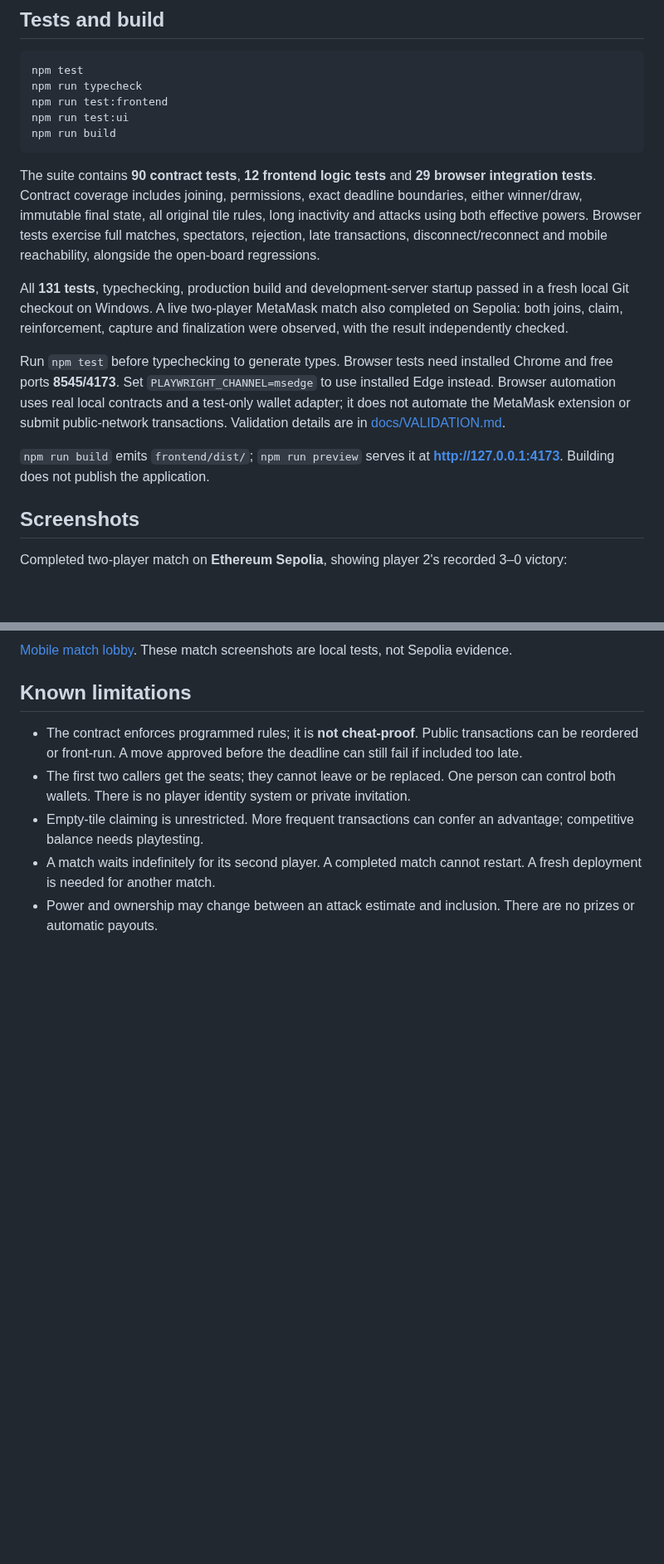
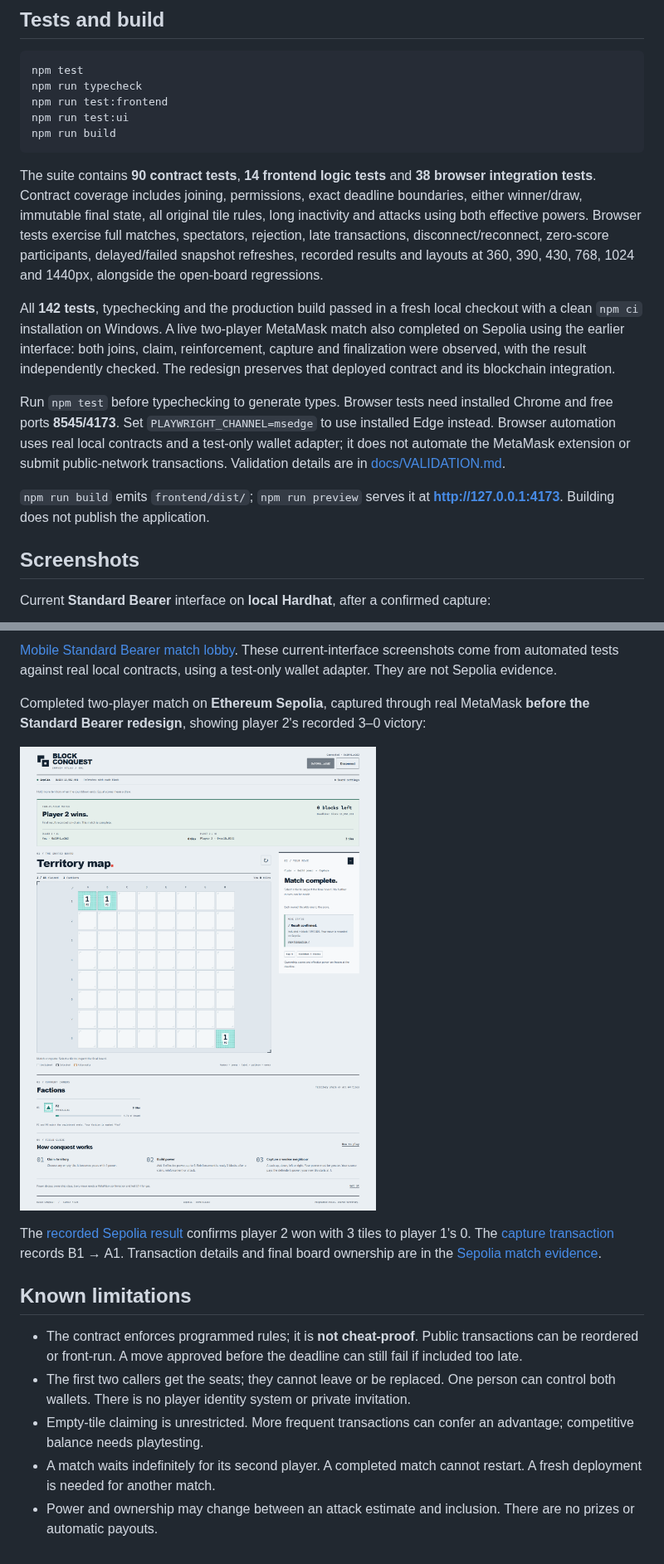
Before and after one commit to JishnuJMR/block-conquest, a Markdown page: README.md, 2 parts joined by grey strips. Shown at 83% size. GitHub-like rendering; blank space fills up the shorter version.

````diff
--- a/README.md
+++ b/README.md
@@ -99,9 +99,9 @@ npm run test:ui
 npm run build
 ```
 
-The suite contains **90 contract tests**, **12 frontend logic tests** and **29 browser integration tests**. Contract coverage includes joining, permissions, exact deadline boundaries, either winner/draw, immutable final state, all original tile rules, long inactivity and attacks using both effective powers. Browser tests exercise full matches, spectators, rejection, late transactions, disconnect/reconnect and mobile reachability, alongside the open-board regressions.
+The suite contains **90 contract tests**, **14 frontend logic tests** and **38 browser integration tests**. Contract coverage includes joining, permissions, exact deadline boundaries, either winner/draw, immutable final state, all original tile rules, long inactivity and attacks using both effective powers. Browser tests exercise full matches, spectators, rejection, late transactions, disconnect/reconnect, zero-score participants, delayed/failed snapshot refreshes, recorded results and layouts at 360, 390, 430, 768, 1024 and 1440px, alongside the open-board regressions.
 
-All **131 tests**, typechecking, production build and development-server startup passed in a fresh local Git checkout on Windows. A live two-player MetaMask match also completed on Sepolia: both joins, claim, reinforcement, capture and finalization were observed, with the result independently checked.
+All **142 tests**, typechecking and the production build passed in a fresh local checkout with a clean `npm ci` installation on Windows. A live two-player MetaMask match also completed on Sepolia using the earlier interface: both joins, claim, reinforcement, capture and finalization were observed, with the result independently checked. The redesign preserves that deployed contract and its blockchain integration.
 
 Run `npm test` before typechecking to generate types. Browser tests need installed Chrome and free ports **8545/4173**. Set `PLAYWRIGHT_CHANNEL=msedge` to use installed Edge instead. Browser automation uses real local contracts and a test-only wallet adapter; it does not automate the MetaMask extension or submit public-network transactions. Validation details are in [docs/VALIDATION.md](docs/VALIDATION.md).
 
@@ -109,5 +109,5 @@ Run `npm test` before typechecking to generate types. Browser tests need install
 
 ## Screenshots
 
-Completed two-player match on **Ethereum Sepolia**, showing player 2's recorded 3–0 victory:
+Current **Standard Bearer** interface on **local Hardhat**, after a confirmed capture:
 
@@ -125,5 +119,11 @@ Final result recorded on **local Hardhat**:
 
-[Mobile match lobby](docs/screenshots/match-lobby-mobile-local.png). These match screenshots are local tests, not Sepolia evidence.
+[Mobile Standard Bearer match lobby](docs/screenshots/match-lobby-mobile-local.png). These current-interface screenshots come from automated tests against real local contracts, using a test-only wallet adapter. They are not Sepolia evidence.
+
+Completed two-player match on **Ethereum Sepolia**, captured through real MetaMask **before the Standard Bearer redesign**, showing player 2's recorded 3–0 victory:
+
+![Earlier interface: real Sepolia match showing Player 2 wins, final scores 0–3, and Result confirmed](docs/screenshots/sepolia-match-result.png)
+
+The [recorded Sepolia result](https://sepolia.etherscan.io/tx/0x874687427e1221263cf0a5d55ec697fb2d0f26fbb8eda130365128fb2764eb37) confirms player 2 won with 3 tiles to player 1's 0. The [capture transaction](https://sepolia.etherscan.io/tx/0xdd86633ffd4c8a030cf1a26555e33538294bc32cedac7e07cdc51fe95f95f654) records B1 → A1. Transaction details and final board ownership are in the [Sepolia match evidence](docs/MATCH_DEPLOYMENT.md).
 
 ## Known limitations
 
````
Also changed, not shown: other parts of README.md (+3 -9 lines), docs/VALIDATION.md (+20 -1 lines), docs/screenshots/match-active-local.png, docs/screenshots/match-lobby-mobile-local.png, docs/screenshots/match-result-local.png.
